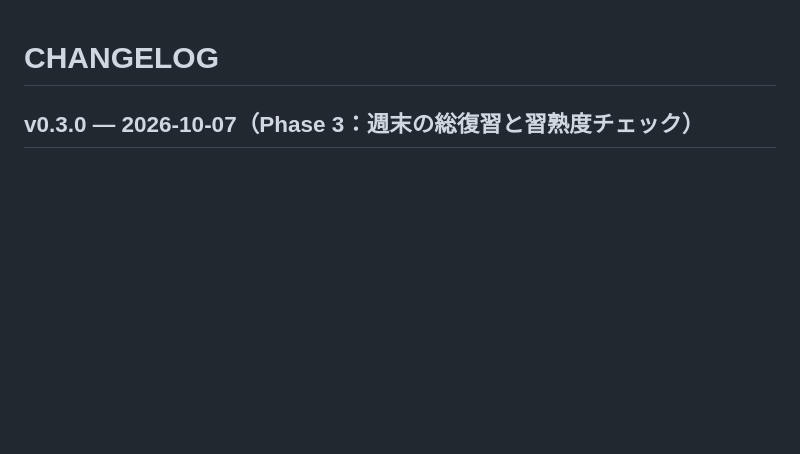
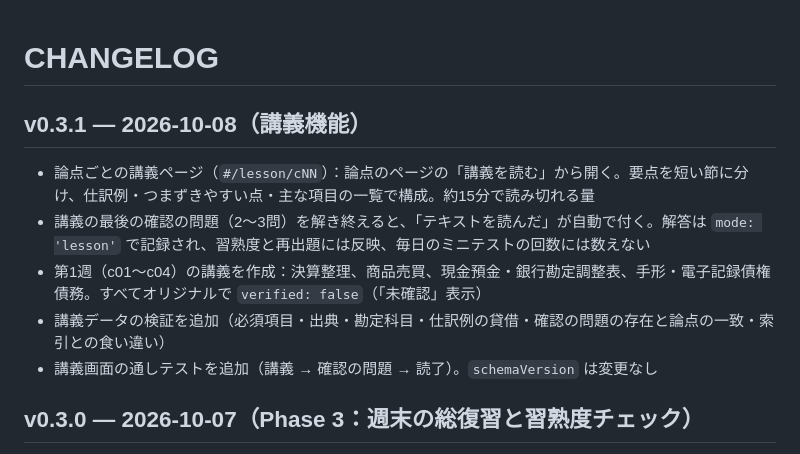
Before and after one commit to ymiyabe-ui/boki2-app, a Markdown page: CHANGELOG.md, the part around the change. GitHub-like rendering; blank space fills up the shorter version.

```diff
--- a/CHANGELOG.md
+++ b/CHANGELOG.md
@@ -1,4 +1,12 @@
 # CHANGELOG
+
+## v0.3.1 — 2026-10-08（講義機能）
+
+- 論点ごとの講義ページ（`#/lesson/cNN`）：論点のページの「講義を読む」から開く。要点を短い節に分け、仕訳例・つまずきやすい点・主な項目の一覧で構成。約15分で読み切れる量
+- 講義の最後の確認の問題（2〜3問）を解き終えると、「テキストを読んだ」が自動で付く。解答は `mode: 'lesson'` で記録され、習熟度と再出題には反映、毎日のミニテストの回数には数えない
+- 第1週（c01〜c04）の講義を作成：決算整理、商品売買、現金預金・銀行勘定調整表、手形・電子記録債権債務。すべてオリジナルで `verified: false`（「未確認」表示）
+- 講義データの検証を追加（必須項目・出典・勘定科目・仕訳例の貸借・確認の問題の存在と論点の一致・索引との食い違い）
+- 講義画面の通しテストを追加（講義 → 確認の問題 → 読了）。`schemaVersion` は変更なし
 
 ## v0.3.0 — 2026-10-07（Phase 3：週末の総復習と習熟度チェック）
 
```
Also changed, not shown: CLAUDE.md (+13 -2 lines), README.md (+9 -1 lines).
